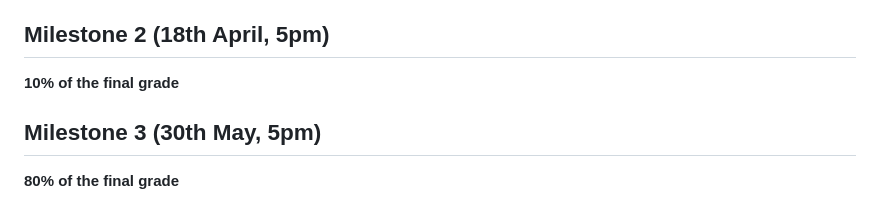
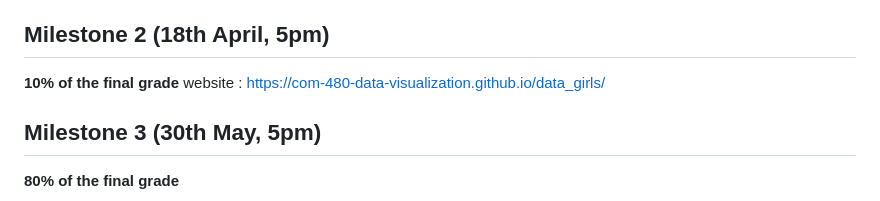
Before and after one commit to com-480-data-visualization/data_girls, a Markdown page: README.md, the part around the change. Rendered like a GitHub page.

```diff
--- a/README.md
+++ b/README.md
@@ -141,6 +141,7 @@ factors influence job mobility in data science with this dataset.
 ## Milestone 2 (18th April, 5pm)
 
 **10% of the final grade**
+website :  https://com-480-data-visualization.github.io/data_girls/
 
 
 ## Milestone 3 (30th May, 5pm)
```
